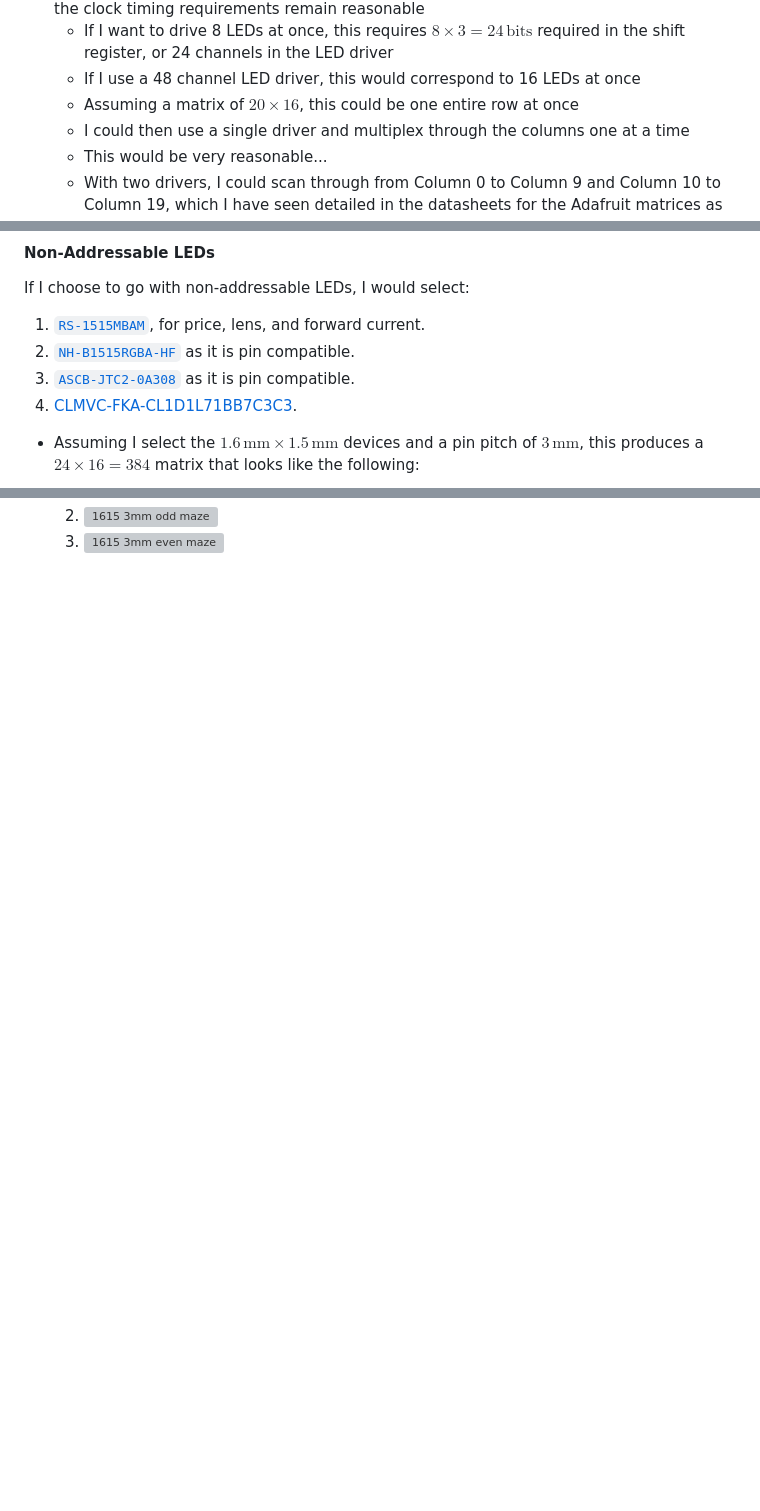
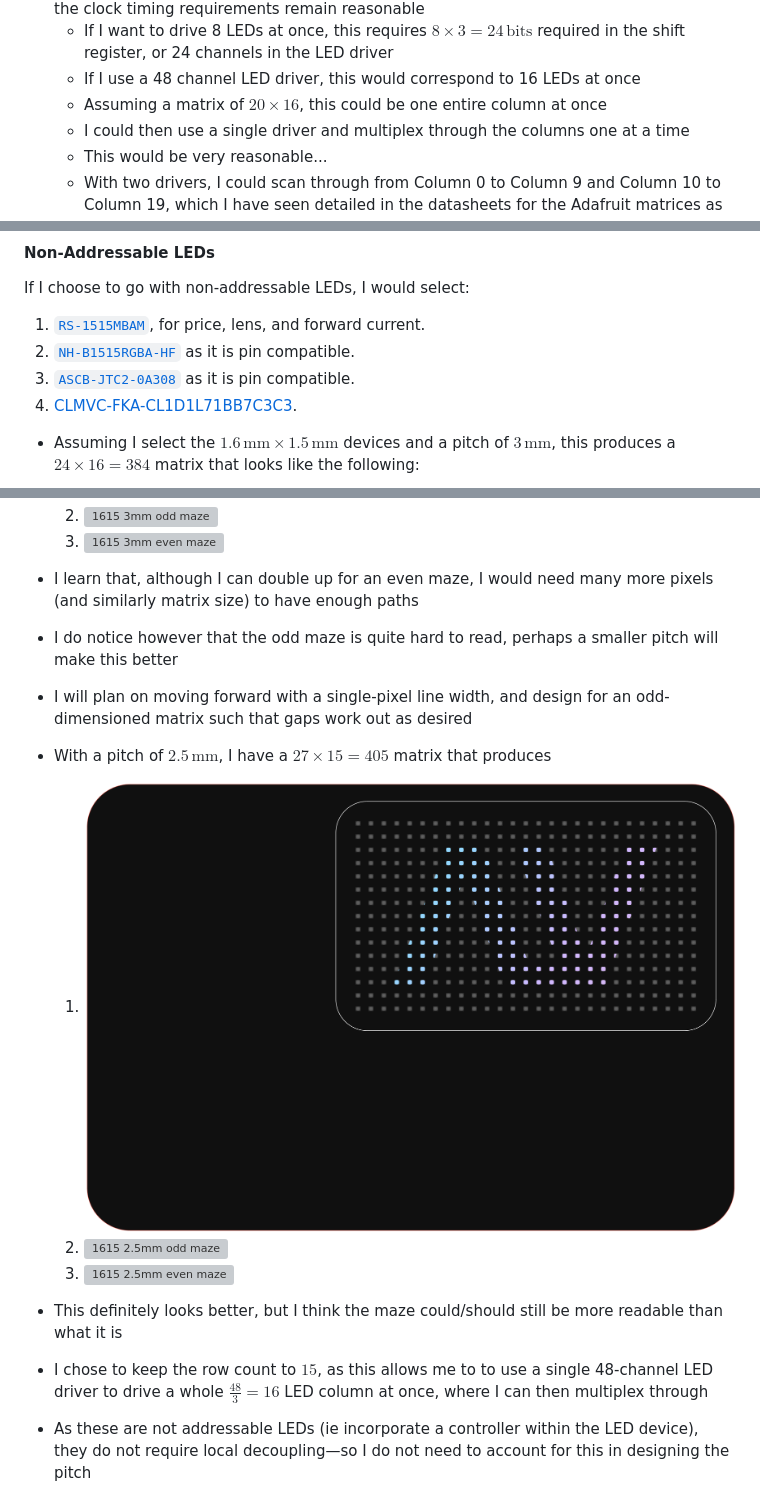
Before and after one commit to JamesNZL/algovision, a Markdown page: docs/Components.md, 3 parts joined by grey strips. GitHub-like rendering; pictures changed too: docs/images/1615-2.5mm-logo.png (added); blank space fills up the shorter version; grey boxes are pictures that could not be loaded.

Commit message:
docs: :memo: iterate matrix design (#3)

```diff
--- a/docs/Components.md
+++ b/docs/Components.md
@@ -93,7 +93,7 @@
 - Addressing the hardware concerns—if I employ both shifting (standard shift registers or LED drivers) and multiplexing, I am sure I can significantly cut down on the number of ICs required—it would just increase the complexity of the firmware, but that is fine, provided the clock timing requirements remain reasonable
 	- If I want to drive 8 LEDs at once, this requires $8\times 3 = 24\,\text{bits}$ required in the shift register, or 24 channels in the LED driver
 	- If I use a 48 channel LED driver, this would correspond to 16 LEDs at once
-	- Assuming a matrix of $20\times 16$, this could be one entire row at once
+	- Assuming a matrix of $20\times 16$, this could be one entire column at once
 	- I could then use a single driver and multiplex through the columns one at a time
 	- This would be very reasonable...
 	- With two drivers, I could scan through from Column 0 to Column 9 and Column 10 to Column 19, which I have seen detailed in the datasheets for the Adafruit matrices as providing a smoother visual appearance
@@ -278,7 +278,20 @@ If I choose to go with non-addressable LEDs, I would select:
 3. [`ASCB-JTC2-0A308`](https://www.digikey.com/en/products/detail/broadcom-limited/ASCB-JTC2-0A308/15181480) as it is pin compatible.
 4. [CLMVC-FKA-CL1D1L71BB7C3C3](https://www.digikey.com/en/products/detail/creeled-inc/CLMVC-FKA-CL1D1L71BB7C3C3/4794065).
 
-- Assuming I select the $1.6\,\text{mm}\times 1.5\,\text{mm}$ devices and a pin pitch of $3\,\text{mm}$, this produces a $24\times 16=384$ matrix that looks like the following:
+- Assuming I select the $1.6\,\text{mm}\times 1.5\,\text{mm}$ devices and a pitch of $3\,\text{mm}$, this produces a $24\times 16=384$ matrix that looks like the following:
 	1. ![1615 3mm logo](images/1615-3mm-logo.png)
 	2. ![1615 3mm odd maze](1615-3mm-odd.png)
 	3. ![1615 3mm even maze](1615-3mm-even.png)
+
+- I learn that, although I can double up for an even maze, I would need many more pixels (and similarly matrix size) to have enough paths
+- I do notice however that the odd maze is quite hard to read, perhaps a smaller pitch will make this better
+- I will plan on moving forward with a single-pixel line width, and design for an odd-dimensioned matrix such that gaps work out as desired
+
+- With a pitch of $2.5\,\text{mm}$, I have a $27\times 15=405$ matrix that produces
+	1. ![1615 2.5mm logo](images/1615-2.5mm-logo.png)
+	2. ![1615 2.5mm odd maze](1615-2.5mm-odd.png)
+	3. ![1615 2.5mm even maze](1615-2.5mm-even.png)
+
+- This definitely looks better, but I think the maze could/should still be more readable than what it is
+- I chose to keep the row count to $15$, as this allows me to to use a single 48-channel LED driver to drive a whole $\frac{48}{3}=16$ LED column at once, where I can then multiplex through
+- As these are not addressable LEDs (ie incorporate a controller within the LED device), they do not require local decoupling—so I do not need to account for this in designing the pitch
```
Also changed, not shown: docs/images/1615-2.5mm-even.png (added), docs/images/1615-2.5mm-odd.png (added), docs/images/1615-3mm-odd.png.
